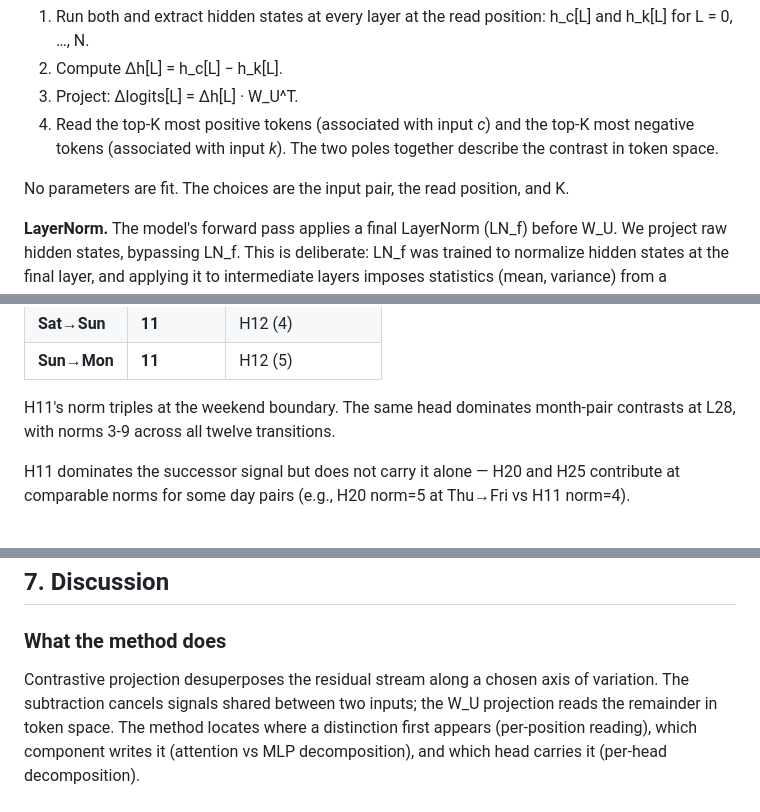
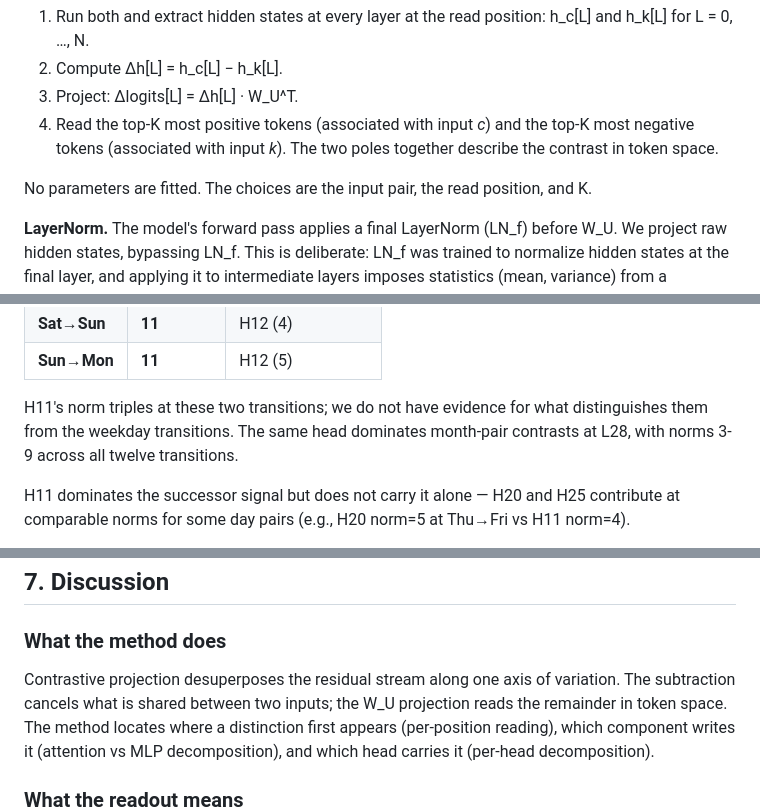
Before and after one commit to EvidentSolutions/Contrastive, a Markdown page: docs/paper_v1.md, 3 parts joined by grey strips. Drawn GitHub-style.

```diff
--- a/docs/paper_v1.md
+++ b/docs/paper_v1.md
@@ -95,7 +95,7 @@ Given two inputs *c* and *k*:
    top-K most negative tokens (associated with input *k*). The two poles
    together describe the contrast in token space.
 
-No parameters are fit. The choices are the input pair, the read position, and K.
+No parameters are fitted. The choices are the input pair, the read position, and K.
 
 **LayerNorm.** The model's forward pass applies a final LayerNorm (LN_f) before
 W_U. We project raw hidden states, bypassing LN_f. This is deliberate: LN_f
@@ -768,7 +768,8 @@ norm reveals a discontinuity at the weekend boundary:
 | **Sat→Sun** | **11** | H12 (4) |
 | **Sun→Mon** | **11** | H12 (5) |
 
-H11's norm triples at the weekend boundary. The same head dominates
+H11's norm triples at these two transitions; we do not have evidence for what
+distinguishes them from the weekday transitions. The same head dominates
 month-pair contrasts at L28, with norms 3-9 across all twelve transitions.
 
 H11 dominates the successor signal but does not carry it alone — H20 and H25
@@ -966,8 +967,8 @@ token-readability depends on consistency.
 
 ### What the method does
 
-Contrastive projection desuperposes the residual stream along a chosen axis
-of variation. The subtraction cancels signals shared between two inputs;
+Contrastive projection desuperposes the residual stream along one axis
+of variation. The subtraction cancels what is shared between two inputs;
 the W_U projection reads the remainder in token space. The method locates
 where a distinction first appears (per-position reading), which component
 writes it (attention vs MLP decomposition), and which head carries it
```
Also changed, not shown: other parts of docs/paper_v1.md (+25 -25 lines).
